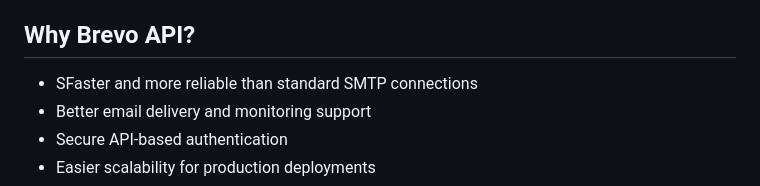
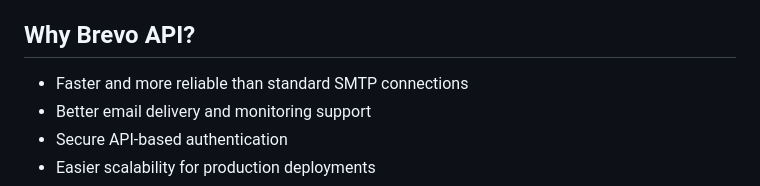
Before and after one commit to Keerthan-17/leadership-self-assessment, a Markdown page: README.md, the part around the change. GitHub-like rendering.

Commit message:
Fix typo in README regarding Brevo API benefits

```diff
--- a/README.md
+++ b/README.md
@@ -71,7 +71,7 @@ The final score determines the user’s performance category or leadership evalu
 The project uses the Brevo Email API for transactional email delivery instead of traditional SMTP integration.
 ## Why Brevo API?
 
-- SFaster and more reliable than standard SMTP connections
+- Faster and more reliable than standard SMTP connections
 - Better email delivery and monitoring support
 - Secure API-based authentication
 - Easier scalability for production deployments
```
